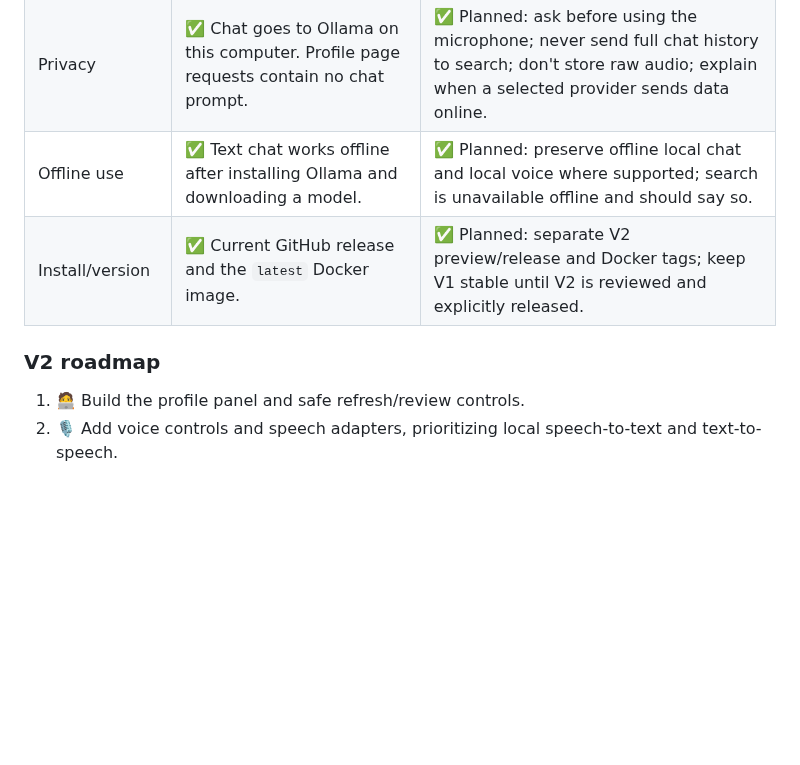
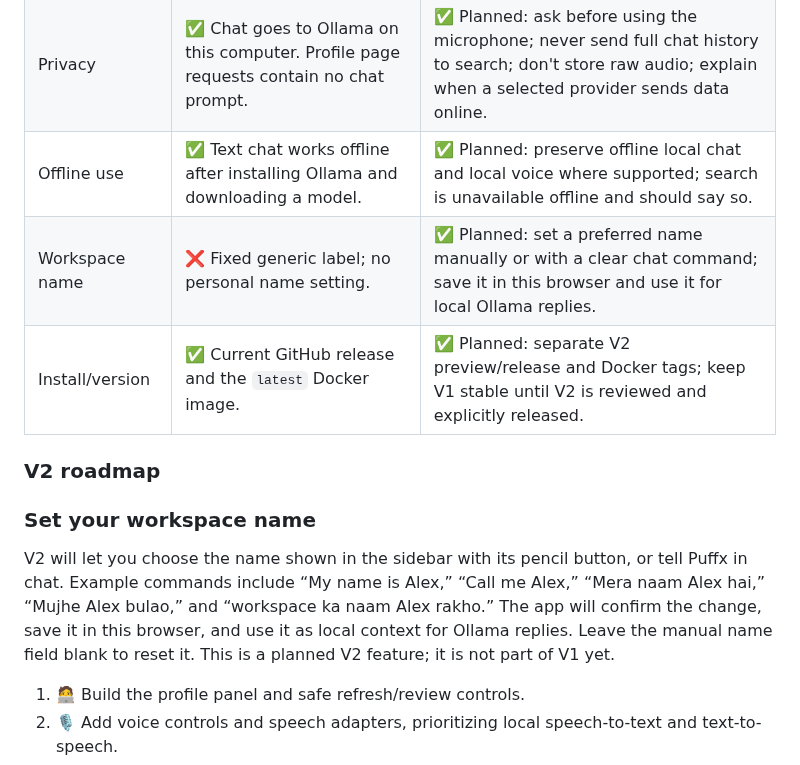
Before and after one commit to puffxhost/Puffx-Offline-GPT, a Markdown page: README.md, the part around the change. Rendered like a GitHub page; blank space fills up the shorter version.

Commit message:
docs: add personalized workspace name to V2 comparison

```diff
--- a/README.md
+++ b/README.md
@@ -29,9 +29,14 @@ Use it for local text conversations such as asking questions, explaining topics,
 | Developer knowledge | ✅ Bundled professional profile plus refresh from listed public pages for developer-related questions; six-hour in-memory cache. | ✅ Planned: profile panel with source status, last refresh, manual refresh, review-before-save, change history, and clear-data controls. |
 | Privacy | ✅ Chat goes to Ollama on this computer. Profile page requests contain no chat prompt. | ✅ Planned: ask before using the microphone; never send full chat history to search; don't store raw audio; explain when a selected provider sends data online. |
 | Offline use | ✅ Text chat works offline after installing Ollama and downloading a model. | ✅ Planned: preserve offline local chat and local voice where supported; search is unavailable offline and should say so. |
+| Workspace name | ❌ Fixed generic label; no personal name setting. | ✅ Planned: set a preferred name manually or with a clear chat command; save it in this browser and use it for local Ollama replies. |
 | Install/version | ✅ Current GitHub release and the `latest` Docker image. | ✅ Planned: separate V2 preview/release and Docker tags; keep V1 stable until V2 is reviewed and explicitly released. |
 
 ### V2 roadmap
+
+### Set your workspace name
+
+V2 will let you choose the name shown in the sidebar with its pencil button, or tell Puffx in chat. Example commands include “My name is Alex,” “Call me Alex,” “Mera naam Alex hai,” “Mujhe Alex bulao,” and “workspace ka naam Alex rakho.” The app will confirm the change, save it in this browser, and use it as local context for Ollama replies. Leave the manual name field blank to reset it. This is a planned V2 feature; it is not part of V1 yet.
 
 1. 🧑‍💻 Build the profile panel and safe refresh/review controls.
 2. 🎙️ Add voice controls and speech adapters, prioritizing local speech-to-text and text-to-speech.
```
